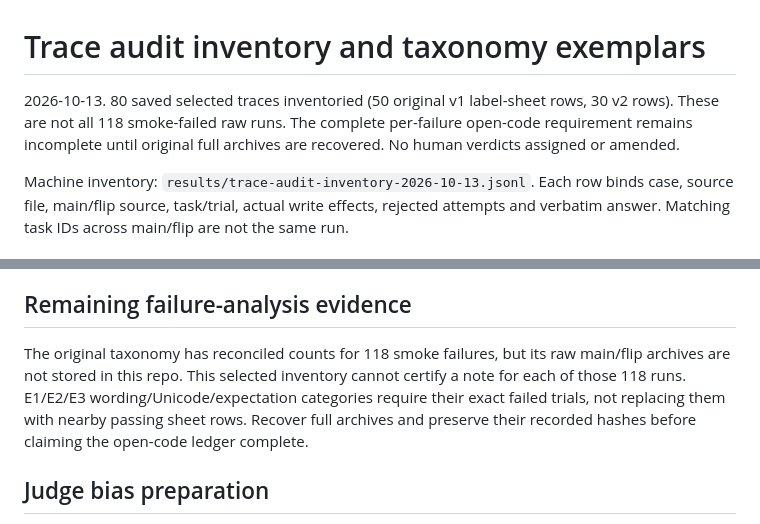
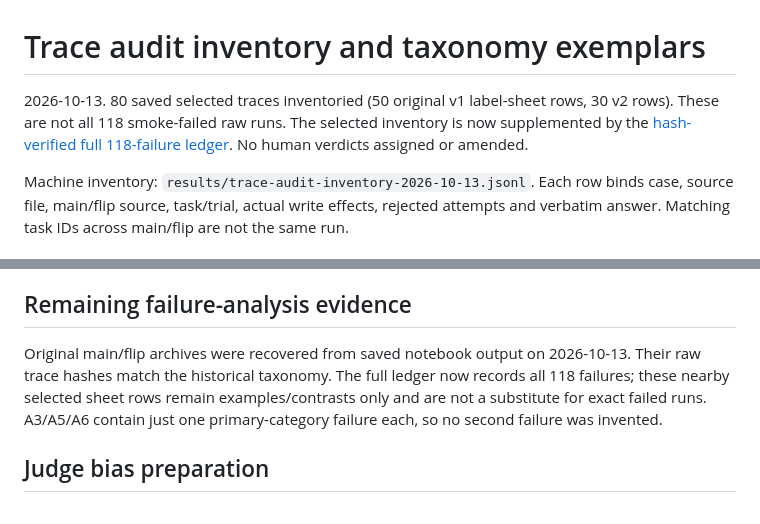
Before and after one commit to yuvasree023/agent-evals, a Markdown page: docs/trace-audit-and-bias-preparation.md, 2 parts joined by grey strips. Rendered like a GitHub page.

Commit message:
Preserve original failure evidence and audit source paths

```diff
--- a/docs/trace-audit-and-bias-preparation.md
+++ b/docs/trace-audit-and-bias-preparation.md
@@ -1,6 +1,6 @@
 # Trace audit inventory and taxonomy exemplars
 
-2026-10-13. 80 saved selected traces inventoried (50 original v1 label-sheet rows, 30 v2 rows). These are not all 118 smoke-failed raw runs. The complete per-failure open-code requirement remains incomplete until original full archives are recovered. No human verdicts assigned or amended.
+2026-10-13. 80 saved selected traces inventoried (50 original v1 label-sheet rows, 30 v2 rows). These are not all 118 smoke-failed raw runs. The selected inventory is now supplemented by the [hash-verified full 118-failure ledger](m1-per-failure-audit-2026-10-13.md). No human verdicts assigned or amended.
 
 Machine inventory: `results/trace-audit-inventory-2026-10-13.jsonl`. Each row binds case, source file, main/flip source, task/trial, actual write effects, rejected attempts and verbatim answer. Matching task IDs across main/flip are not the same run.
 
@@ -50,7 +50,7 @@ These are fitting trace examples, not two independently confirmed failures. Refe
 
 ## Remaining failure-analysis evidence
 
-The original taxonomy has reconciled counts for 118 smoke failures, but its raw main/flip archives are not stored in this repo. This selected inventory cannot certify a note for each of those 118 runs. E1/E2/E3 wording/Unicode/expectation categories require their exact failed trials, not replacing them with nearby passing sheet rows. Recover full archives and preserve their recorded hashes before claiming the open-code ledger complete.
+Original main/flip archives were recovered from saved notebook output on 2026-10-13. Their raw trace hashes match the historical taxonomy. The full ledger now records all 118 failures; these nearby selected sheet rows remain examples/contrasts only and are not a substitute for exact failed runs. A3/A5/A6 contain just one primary-category failure each, so no second failure was invented.
 
 ## Judge bias preparation
 
```
